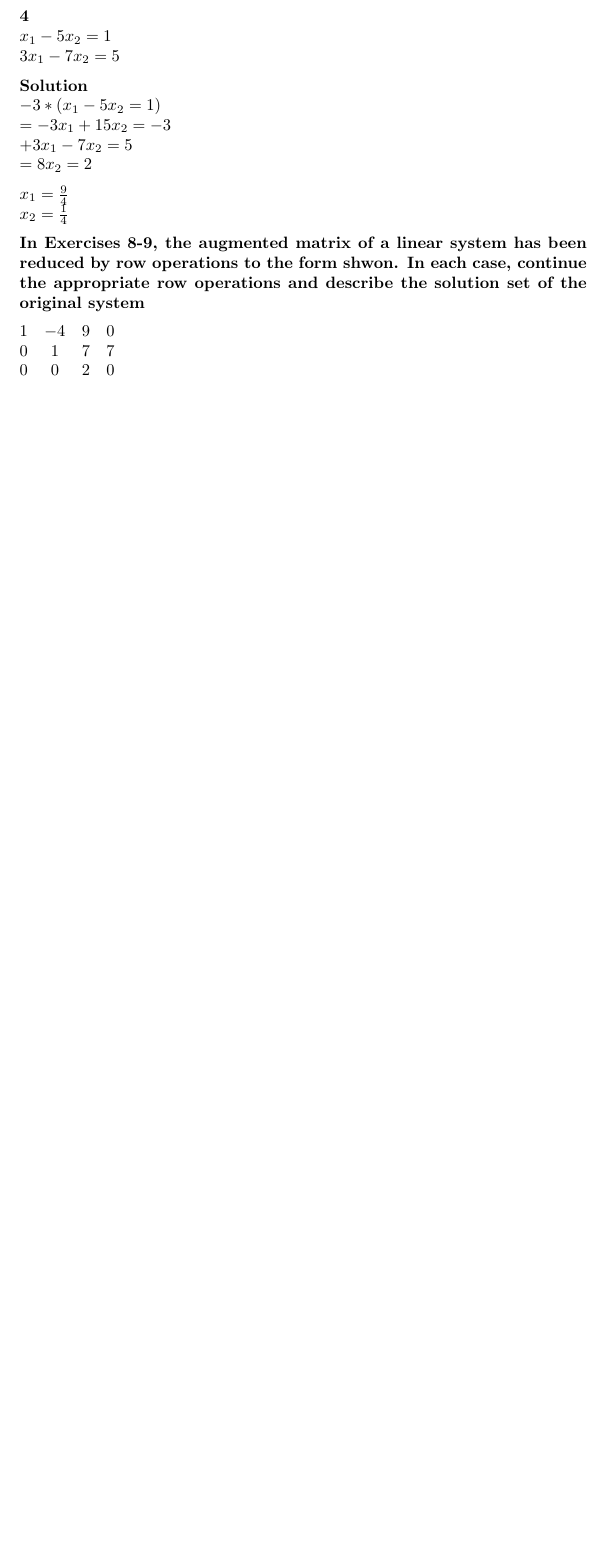
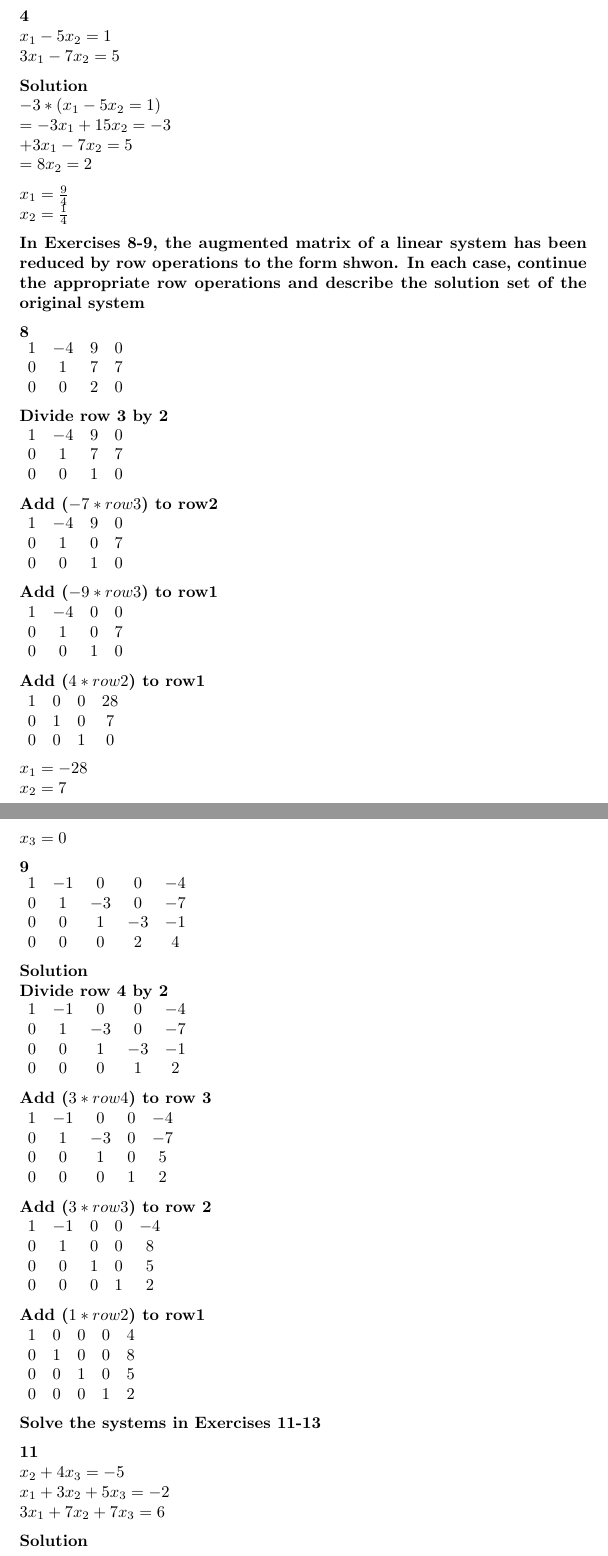
Before and after one commit to Zeroxk/Assignments-Exercises, a LaTeX problem sheet (MAT121/Exercises/Chapter 1.1.tex): part of page 2 of 2 before the commit and two parts of pages 2 and 3 of 3 after it, the two joined at a grey line, cut so that both start at the same text, the shorter picture padded with empty space. Compiled offline with pdfLaTeX.

Commit message:
Finished Ch 1.1 ex 8-9

```diff
--- a/MAT121/Exercises/Chapter 1.1.tex
+++ b/MAT121/Exercises/Chapter 1.1.tex
@@ -70,6 +70,7 @@ $x_{2} = \frac{1}{4}$
 
 \bf{In Exercises 8-9, the augmented matrix of a linear system has been reduced by row operations to the form shwon. In each case, continue the appropriate row operations and describe the solution set of the original system}
 
+\bf{8}\\
 $
 \begin{matrix}
 1 & -4 & 9 & 0\\
@@ -78,4 +79,105 @@ $
 \end{matrix}
 $
 
+Divide row 3 by 2\\
+$
+\begin{matrix}
+1 & -4 & 9 & 0\\
+0 & 1 & 7 &  7\\
+0 & 0 & 1 &  0
+\end{matrix}
+$
+
+Add ($-7*row3$) to row2\\
+$
+\begin{matrix}
+1 & -4 & 9 & 0\\
+0 & 1 & 0 &  7\\
+0 & 0 & 1 &  0
+\end{matrix}
+$
+
+Add ($-9*row3$) to row1\\
+$
+\begin{matrix}
+1 & -4 & 0 & 0\\
+0 & 1 & 0 &  7\\
+0 & 0 & 1 &  0
+\end{matrix}
+$
+
+Add ($4*row2$) to row1\\
+$
+\begin{matrix}
+1 & 0 & 0 & 28\\
+0 & 1 & 0 &  7\\
+0 & 0 & 1 &  0
+\end{matrix}
+$
+
+$x_{1} = -28$\\
+$x_{2} = 7$\\
+$x_{3} = 0$
+
+\bf{9}\\
+$
+\begin{matrix}
+1 & -1 & 0 & 0 & -4\\
+0 & 1 & -3 & 0 & -7\\
+0 & 0 & 1 & -3 & -1\\
+0 & 0 & 0 & 2 & 4
+\end{matrix}
+$
+
+\bf{Solution}\\
+Divide row 4 by 2\\
+$
+\begin{matrix}
+1 & -1 & 0 & 0 & -4\\
+0 & 1 & -3 & 0 & -7\\
+0 & 0 & 1 & -3 & -1\\
+0 & 0 & 0 & 1 & 2
+\end{matrix}
+$
+
+Add ($3*row4$) to row 3\\
+$
+\begin{matrix}
+1 & -1 & 0 & 0 & -4\\
+0 & 1 & -3 & 0 & -7\\
+0 & 0 & 1 & 0 & 5\\
+0 & 0 & 0 & 1 & 2
+\end{matrix}
+$
+
+Add ($3*row3$) to row 2\\
+$
+\begin{matrix}
+1 & -1 & 0 & 0 & -4\\
+0 & 1 & 0 & 0 & 8\\
+0 & 0 & 1 & 0 & 5\\
+0 & 0 & 0 & 1 & 2
+\end{matrix}
+$
+
+Add ($1*row2$) to row1\\
+$
+\begin{matrix}
+1 & 0 & 0 & 0 & 4\\
+0 & 1 & 0 & 0 & 8\\
+0 & 0 & 1 & 0 & 5\\
+0 & 0 & 0 & 1 & 2
+\end{matrix}
+$
+
+\bf{Solve the systems in Exercises 11-13}
+
+\bf{11}\\
+$x_{2} + 4x_{3} = -5$\\
+$x_{1} + 3x_{2} + 5x_{3} = -2$\\
+$3x_{1} + 7x_{2} + 7x_{3} = 6$
+
+\bf{Solution}\\
+
+
 \end{document}
```
